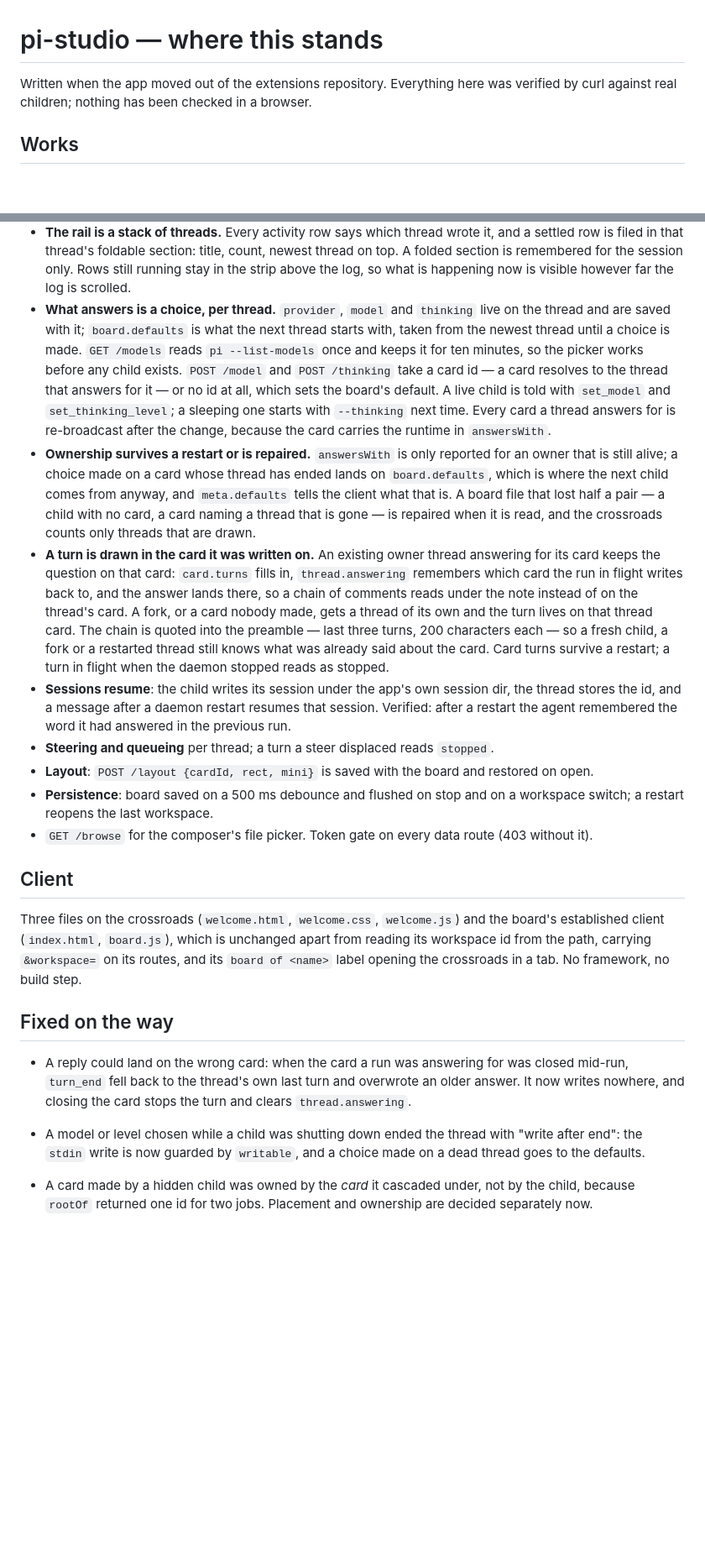
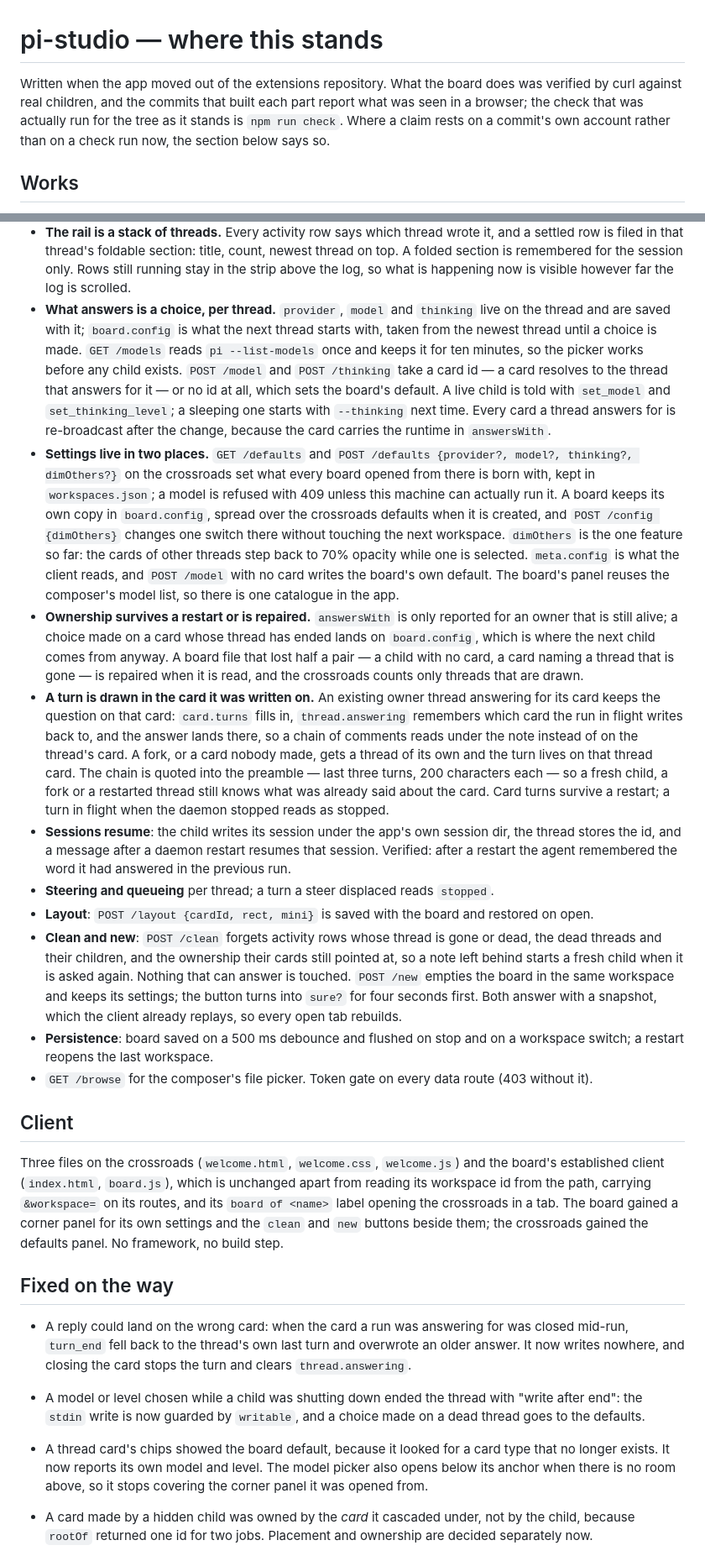
Before and after one commit to theMladyPan/pi-studio, a Markdown page: STATE.md, 2 parts joined by grey strips. Shown at 84% size. Drawn GitHub-style; blank space fills up the shorter version.

```diff
--- a/STATE.md
+++ b/STATE.md
@@ -1,7 +1,9 @@
 # pi-studio — where this stands
 
-Written when the app moved out of the extensions repository. Everything here was verified by curl
-against real children; nothing has been checked in a browser.
+Written when the app moved out of the extensions repository. What the board does was verified by curl
+against real children, and the commits that built each part report what was seen in a browser; the
+check that was actually run for the tree as it stands is `npm run check`. Where a claim rests on a
+commit's own account rather than on a check run now, the section below says so.
 
 ## Works
 
@@ -99,16 +101,24 @@ against real children; nothing has been checked in a browser.
   remembered for the session only. Rows still running stay in the strip above the log, so what is
   happening now is visible however far the log is scrolled.
 - **What answers is a choice, per thread.** `provider`, `model` and `thinking` live on the thread and
-  are saved with it; `board.defaults` is what the next thread starts with, taken from the newest thread
+  are saved with it; `board.config` is what the next thread starts with, taken from the newest thread
   until a choice is made. `GET /models` reads `pi --list-models` once and keeps it for ten minutes, so
   the picker works before any child exists. `POST /model` and `POST /thinking` take a card id — a card
   resolves to the thread that answers for it — or no id at all, which sets the board's default. A live
   child is told with `set_model` and `set_thinking_level`; a sleeping one starts with `--thinking` next
   time. Every card a thread answers for is re-broadcast after the change, because the card carries the
   runtime in `answersWith`.
+- **Settings live in two places.** `GET /defaults` and `POST /defaults {provider?, model?, thinking?,
+  dimOthers?}` on the crossroads set what every board opened from there is born with, kept in
+  `workspaces.json`; a model is refused with 409 unless this machine can actually run it. A board keeps
+  its own copy in `board.config`, spread over the crossroads defaults when it is created, and
+  `POST /config {dimOthers}` changes one switch there without touching the next workspace. `dimOthers`
+  is the one feature so far: the cards of other threads step back to 70% opacity while one is selected.
+  `meta.config` is what the client reads, and `POST /model` with no card writes the board's own default.
+  The board's panel reuses the composer's model list, so there is one catalogue in the app.
 - **Ownership survives a restart or is repaired.** `answersWith` is only reported for an owner that is
-  still alive; a choice made on a card whose thread has ended lands on `board.defaults`, which is where
-  the next child comes from anyway, and `meta.defaults` tells the client what that is. A board file
+  still alive; a choice made on a card whose thread has ended lands on `board.config`, which is where
+  the next child comes from anyway. A board file
   that lost half a pair — a child with no card, a card naming a thread that is gone — is repaired when
   it is read, and the crossroads counts only threads that are drawn.
 - **A turn is drawn in the card it was written on.** An existing owner thread answering for its card
@@ -124,6 +134,11 @@ against real children; nothing has been checked in a browser.
   restart the agent remembered the word it had answered in the previous run.
 - **Steering and queueing** per thread; a turn a steer displaced reads `stopped`.
 - **Layout**: `POST /layout {cardId, rect, mini}` is saved with the board and restored on open.
+- **Clean and new**: `POST /clean` forgets activity rows whose thread is gone or dead, the dead threads
+  and their children, and the ownership their cards still pointed at, so a note left behind starts a
+  fresh child when it is asked again. Nothing that can answer is touched. `POST /new` empties the board
+  in the same workspace and keeps its settings; the button turns into `sure?` for four seconds first.
+  Both answer with a snapshot, which the client already replays, so every open tab rebuilds.
 - **Persistence**: board saved on a 500 ms debounce and flushed on stop and on a workspace switch;
   a restart reopens the last workspace.
 - `GET /browse` for the composer's file picker. Token gate on every data route (403 without it).
@@ -133,7 +148,8 @@ against real children; nothing has been checked in a browser.
 Three files on the crossroads (`welcome.html`, `welcome.css`, `welcome.js`) and the board's
 established client (`index.html`, `board.js`), which is unchanged apart from reading its workspace id
 from the path, carrying `&workspace=` on its routes, and its `board of <name>` label opening the
-crossroads in a tab. No framework, no build step.
+crossroads in a tab. The board gained a corner panel for its own settings and the `clean` and `new`
+buttons beside them; the crossroads gained the defaults panel. No framework, no build step.
 
 ## Fixed on the way
 
@@ -142,6 +158,9 @@ crossroads in a tab. No framework, no build step.
   nowhere, and closing the card stops the turn and clears `thread.answering`.
 - A model or level chosen while a child was shutting down ended the thread with "write after end": the
   `stdin` write is now guarded by `writable`, and a choice made on a dead thread goes to the defaults.
+- A thread card's chips showed the board default, because it looked for a card type that no longer
+  exists. It now reports its own model and level. The model picker also opens below its anchor when
+  there is no room above, so it stops covering the corner panel it was opened from.
 - A card made by a hidden child was owned by the *card* it cascaded under, not by the child, because
   `rootOf` returned one id for two jobs. Placement and ownership are decided separately now.
 - `pi --list-models` had no timeout, and an empty answer was never cached, so a machine with no
```
Also changed, not shown: other parts of STATE.md (+20 -9 lines).
